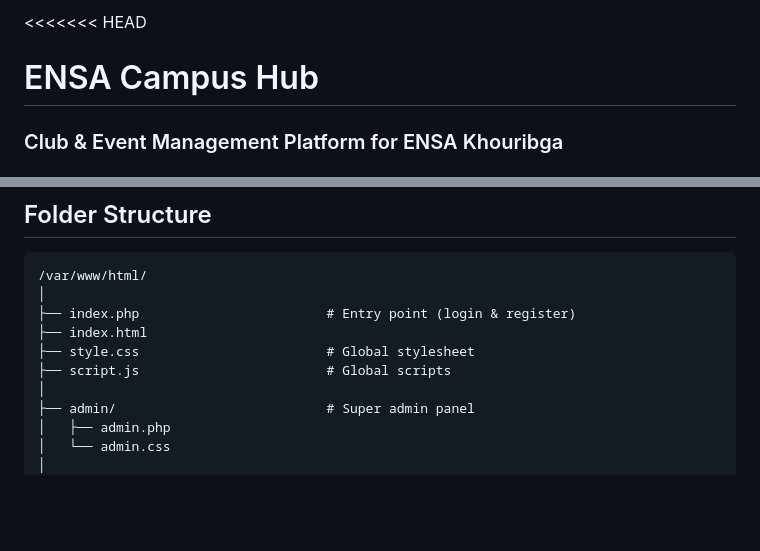
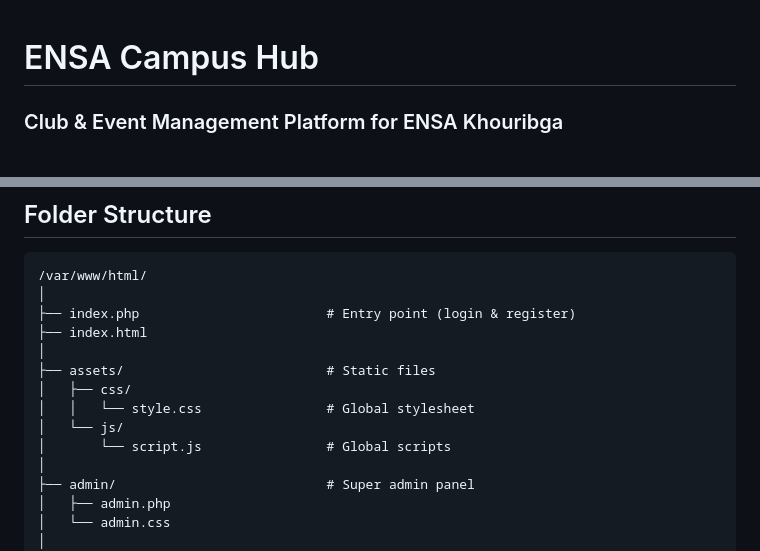
Before and after one commit to MUGIWARA37/ENSA-CAMPUS-HUB, a Markdown page: README.md, 2 parts joined by grey strips. GitHub-like rendering; blank space fills up the shorter version.

```diff
--- a/README.md
+++ b/README.md
@@ -1,4 +1,3 @@
-<<<<<<< HEAD
 # ENSA Campus Hub
 ### Club & Event Management Platform for ENSA Khouribga
 
@@ -67,8 +66,12 @@ This project develops the core skills required for **full-stack web development
 │
 ├── index.php                        # Entry point (login & register)
 ├── index.html
-├── style.css                        # Global stylesheet
-├── script.js                        # Global scripts
+│
+├── assets/                          # Static files
+│   ├── css/
+│   │   └── style.css                # Global stylesheet
+│   └── js/
+│       └── script.js                # Global scripts
 │
 ├── admin/                           # Super admin panel
 │   ├── admin.php
```
Also changed, not shown: other parts of README.md (+7 -7 lines).
